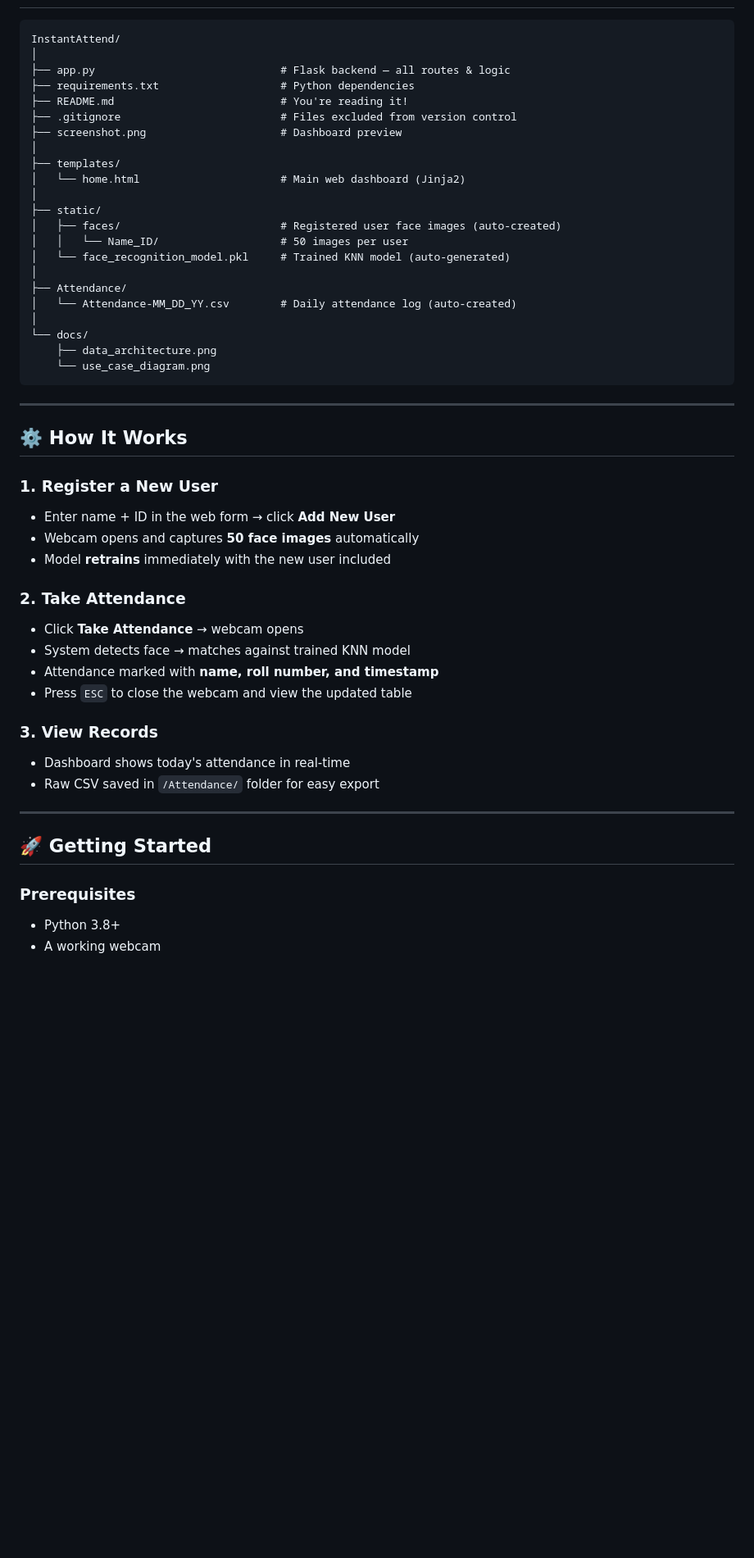
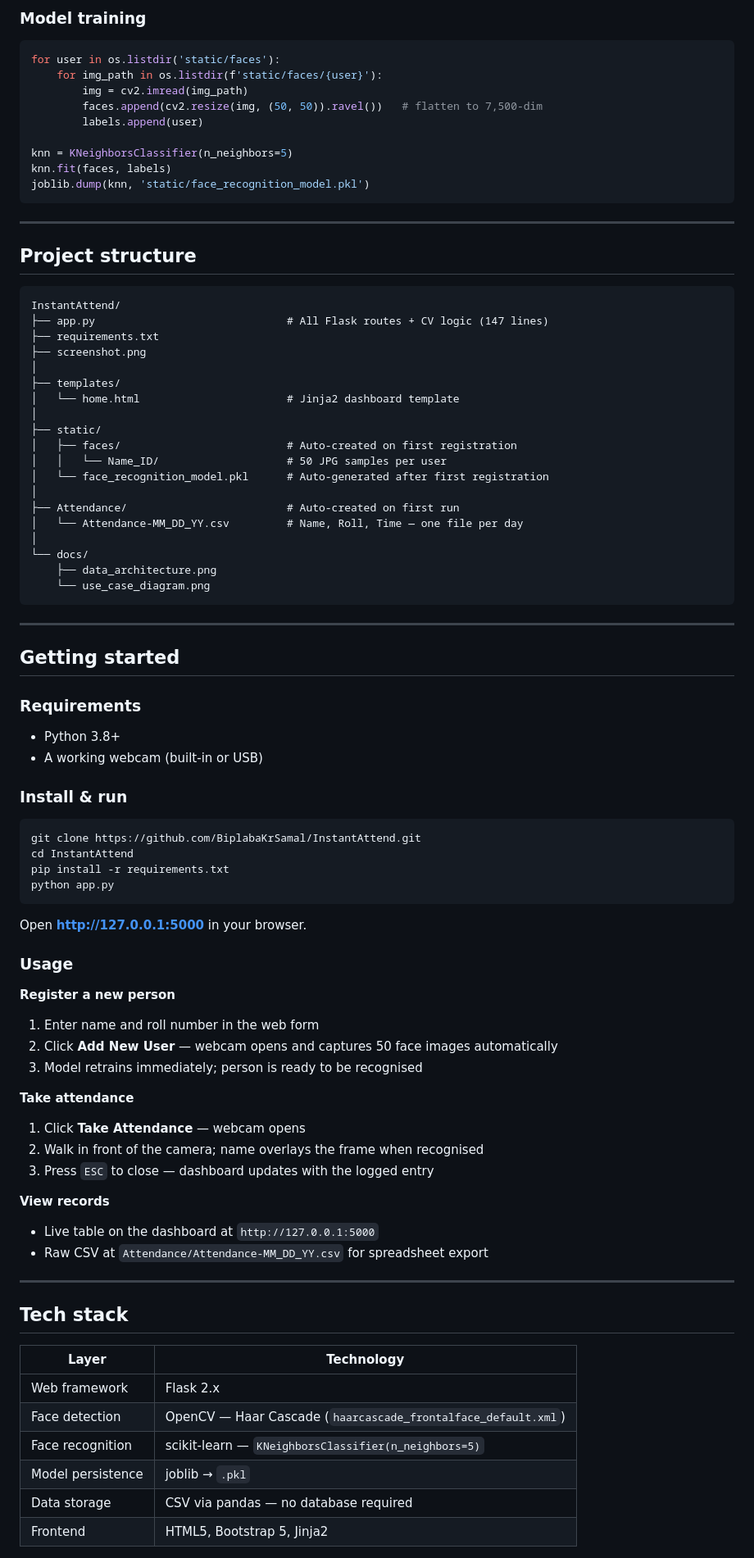
Before and after one commit to BiplabaKrSamal/InstantAttend, a Markdown page: README.md, the part around one of its changes. Shown at 82% size. GitHub-like rendering; blank space fills up the shorter version.

Commit message:
docs: revamp README

````diff
--- a/README.md
+++ b/README.md
@@ -54,23 +113,37 @@ Face Detection (Haar Cascade)
+### Model training
+
+```python
+for user in os.listdir('static/faces'):
+    for img_path in os.listdir(f'static/faces/{user}'):
+        img = cv2.imread(img_path)
+        faces.append(cv2.resize(img, (50, 50)).ravel())   # flatten to 7,500-dim
+        labels.append(user)
+
+knn = KNeighborsClassifier(n_neighbors=5)
+knn.fit(faces, labels)
+joblib.dump(knn, 'static/face_recognition_model.pkl')
+```
+
+---
+
+## Project structure
 
 ```
 InstantAttend/
-│
-├── app.py                             # Flask backend — all routes & logic
-├── requirements.txt                   # Python dependencies
-├── README.md                          # You're reading it!
-├── .gitignore                         # Files excluded from version control
-├── screenshot.png                     # Dashboard preview
+├── app.py                              # All Flask routes + CV logic (147 lines)
+├── requirements.txt
+├── screenshot.png
 │
 ├── templates/
-│   └── home.html                      # Main web dashboard (Jinja2)
+│   └── home.html                       # Jinja2 dashboard template
 │
 ├── static/
-│   ├── faces/                         # Registered user face images (auto-created)
-│   │   └── Name_ID/                   # 50 images per user
-│   └── face_recognition_model.pkl     # Trained KNN model (auto-generated)
+│   ├── faces/                          # Auto-created on first registration
+│   │   └── Name_ID/                    # 50 JPG samples per user
+│   └── face_recognition_model.pkl      # Auto-generated after first registration
 │
-├── Attendance/
-│   └── Attendance-MM_DD_YY.csv        # Daily attendance log (auto-created)
+├── Attendance/                         # Auto-created on first run
+│   └── Attendance-MM_DD_YY.csv         # Name, Roll, Time — one file per day
 │
 └── docs/
     ├── data_architecture.png
@@ -79,28 +152,50 @@ InstantAttend/
 
 ---
 
-## ⚙️ How It Works
+## Getting started
 
-### 1. Register a New User
-- Enter name + ID in the web form → click **Add New User**
-- Webcam opens and captures **50 face images** automatically
-- Model **retrains** immediately with the new user included
+### Requirements
 
-### 2. Take Attendance
-- Click **Take Attendance** → webcam opens
-- System detects face → matches against trained KNN model
-- Attendance marked with **name, roll number, and timestamp**
-- Press `ESC` to close the webcam and view the updated table
+- Python 3.8+
+- A working webcam (built-in or USB)
 
-### 3. View Records
-- Dashboard shows today's attendance in real-time
-- Raw CSV saved in `/Attendance/` folder for easy export
+### Install & run
+
+```bash
+git clone https://github.com/BiplabaKrSamal/InstantAttend.git
+cd InstantAttend
+pip install -r requirements.txt
+python app.py
+```
+
+Open **http://127.0.0.1:5000** in your browser.
+
+### Usage
+
+**Register a new person**
+1. Enter name and roll number in the web form
+2. Click **Add New User** — webcam opens and captures 50 face images automatically
+3. Model retrains immediately; person is ready to be recognised
+
+**Take attendance**
+1. Click **Take Attendance** — webcam opens
+2. Walk in front of the camera; name overlays the frame when recognised
+3. Press `ESC` to close — dashboard updates with the logged entry
+
+**View records**
+- Live table on the dashboard at `http://127.0.0.1:5000`
+- Raw CSV at `Attendance/Attendance-MM_DD_YY.csv` for spreadsheet export
 
 ---
 
-## 🚀 Getting Started
+## Tech stack
 
-### Prerequisites
-- Python 3.8+
-- A working webcam
+| Layer | Technology |
+|---|---|
+| Web framework | Flask 2.x |
+| Face detection | OpenCV — Haar Cascade (`haarcascade_frontalface_default.xml`) |
+| Face recognition | scikit-learn — `KNeighborsClassifier(n_neighbors=5)` |
+| Model persistence | joblib → `.pkl` |
+| Data storage | CSV via pandas — no database required |
+| Frontend | HTML5, Bootstrap 5, Jinja2 |
 
````
Also changed, not shown: other parts of README.md (+127 -85 lines).
